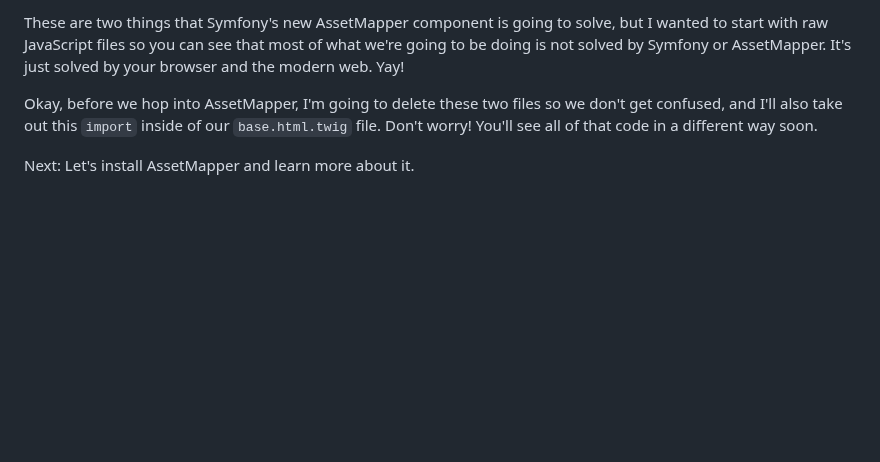
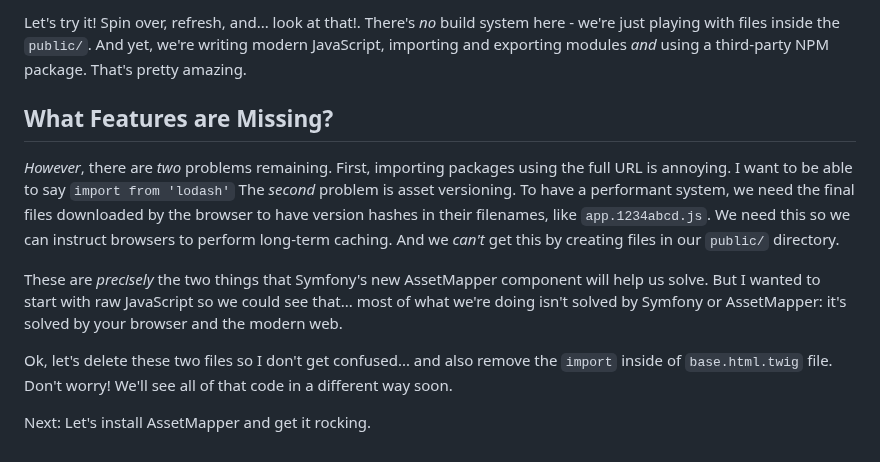
Before and after one commit to SymfonyCasts/asset-mapper, a Markdown page: sfcasts/es6-browser.md, the part around one of its changes. Rendered like a GitHub page; blank space fills up the shorter version.

```diff
--- a/sfcasts/es6-browser.md
+++ b/sfcasts/es6-browser.md
@@ -24,6 +105,25 @@ This is showing us code that looks very similar to the code we had over here. We
 
-These are two things that Symfony's new AssetMapper component is going to solve, but I wanted to start with raw JavaScript files so you can see that most of what we're going to be doing is not solved by Symfony or AssetMapper. It's just solved by your browser and the modern web. Yay!
+Let's try it! Spin over, refresh, and... look at that!. There's *no* build system
+here - we're just playing with files inside the `public/`. And yet, we're writing
+modern JavaScript, importing and exporting modules *and* using a third-party NPM
+package. That's pretty amazing.
 
-Okay, before we hop into AssetMapper, I'm going to delete these two files so we don't get confused, and I'll also take out this `import` inside of our `base.html.twig` file. Don't worry! You'll see all of that code in a different way soon.
+## What Features are Missing?
 
-Next: Let's install AssetMapper and learn more about it.
+*However*, there are *two* problems remaining. First, importing packages using the
+full URL is annoying. I want to be able to say `import from 'lodash'` The *second*
+problem is asset versioning. To have a performant system, we need the final files
+downloaded by the browser to have version hashes in their filenames, like
+`app.1234abcd.js`. We need this so we can instruct browsers to perform long-term
+caching. And we *can't* get this by creating files in our `public/` directory.
+
+These are *precisely* the two things that Symfony's new AssetMapper component will
+help us solve. But I wanted to start with raw JavaScript so we could see that...
+most of what we're doing isn't solved by Symfony or AssetMapper: it's solved
+by your browser and the modern web.
+
+Ok, let's delete these two files so I don't get confused... and also remove the
+`import` inside of `base.html.twig` file. Don't worry! We'll see all of that code
+in a different way soon.
+
+Next: Let's install AssetMapper and get it rocking.
```
Also changed, not shown: other parts of sfcasts/es6-browser.md (+92 -11 lines).
